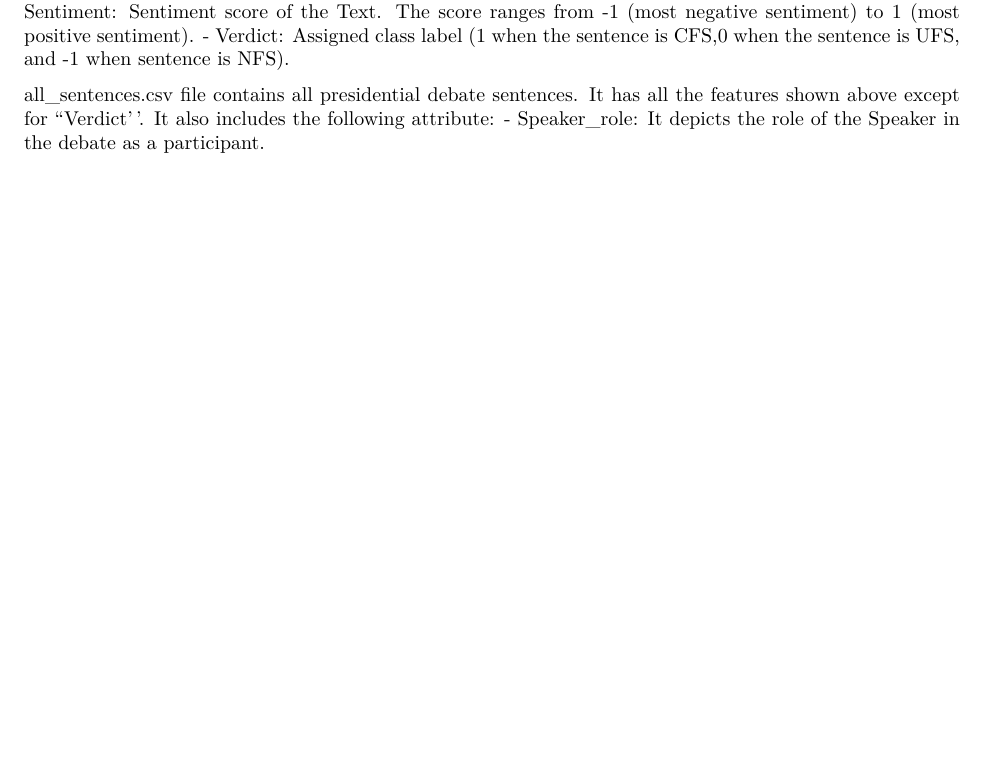
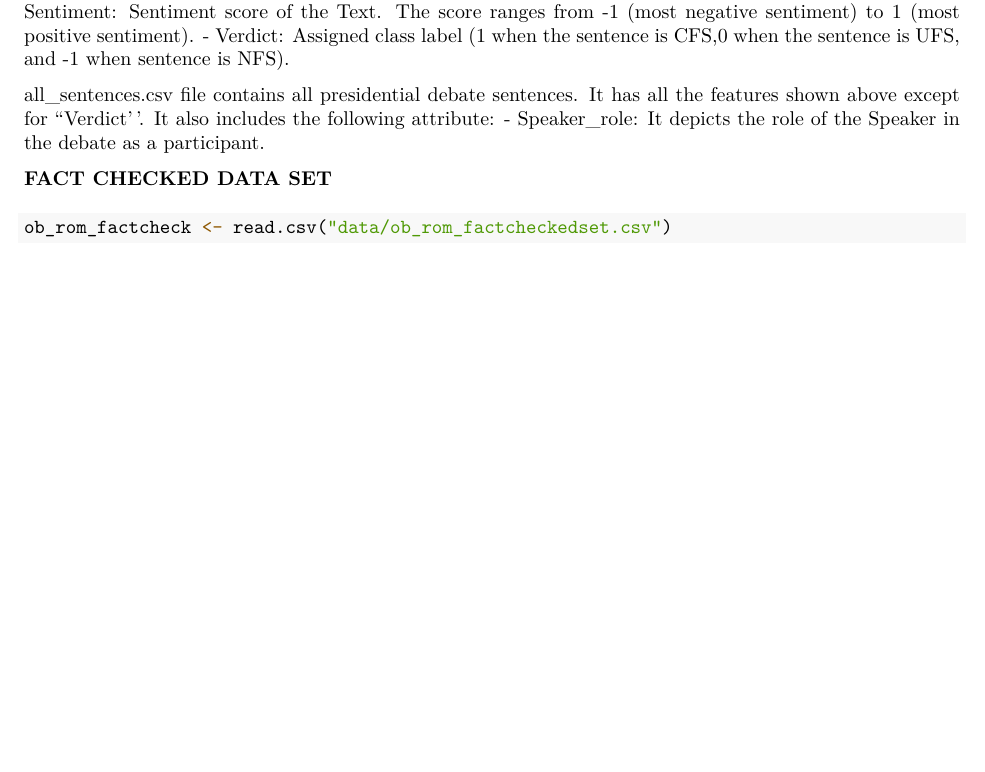
Before and after one commit to sblisscarras/vpdebate_lyingproj, an R Markdown document (RomneyObama.Rmd): part of page 3 of 3, cut so that both start at the same text. The pictures show the output file RomneyObama.pdf that the author committed with the source.

Commit message:
put in fact checked data set

````diff
--- a/RomneyObama.Rmd
+++ b/RomneyObama.Rmd
@@ -64,3 +64,8 @@ Both groundtruth.csv and crowdsourced.csv files contain the following attributes
 
 all_sentences.csv file contains all presidential debate sentences. It has all the features shown above except for ``Verdict''. It also includes the following attribute:
 - Speaker_role: It depicts the role of the Speaker in the debate as a participant.
+
+**FACT CHECKED DATA SET**
+```{r}
+ob_rom_factcheck <- read.csv("data/ob_rom_factcheckedset.csv")
+```
````
Also changed, not shown: RomneyObama.pdf, data/ob_rom_factcheckedset.csv (renamed from data/obama_romney_2012 - Sheet3.csv).
